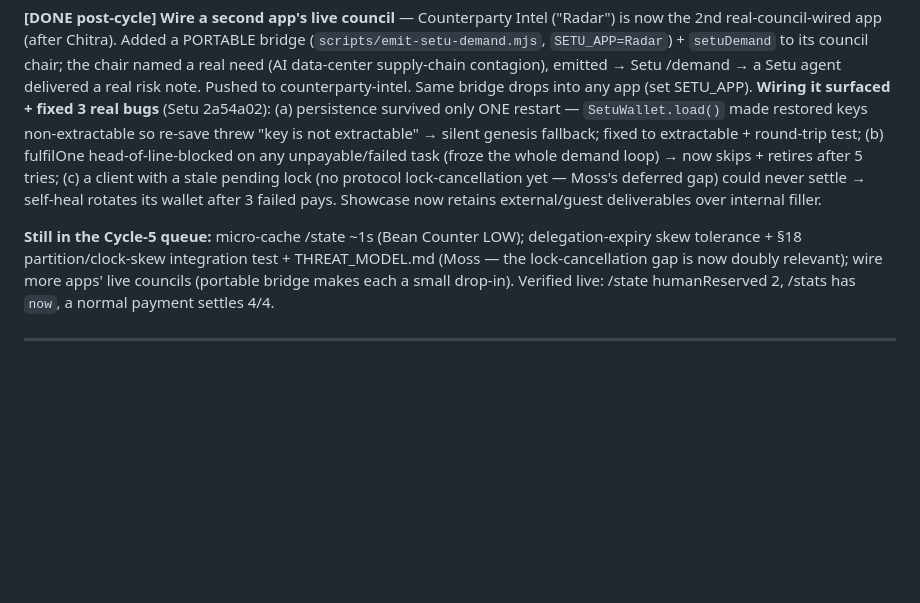
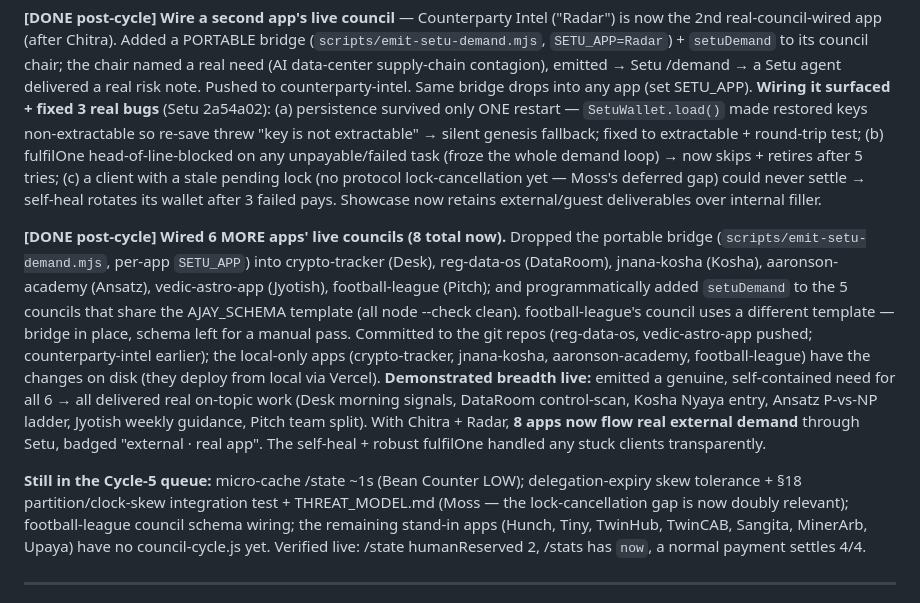
Before and after one commit to rainaajay/setu, a Markdown page: COUNCIL_STATE.md, the part around the change. GitHub-like rendering; blank space fills up the shorter version.

Commit message:
Council: wired 6 more apps' councils (8 apps now flow real demand)
Co-Authored-By: Claude Opus 4.8 <noreply@anthropic.com>

```diff
--- a/COUNCIL_STATE.md
+++ b/COUNCIL_STATE.md
@@ -91,9 +91,23 @@ the whole demand loop) → now skips + retires after 5 tries; (c) a client with
 protocol lock-cancellation yet — Moss's deferred gap) could never settle → self-heal rotates its wallet
 after 3 failed pays. Showcase now retains external/guest deliverables over internal filler.
 
+**[DONE post-cycle] Wired 6 MORE apps' live councils (8 total now).** Dropped the portable bridge
+(`scripts/emit-setu-demand.mjs`, per-app `SETU_APP`) into crypto-tracker (Desk), reg-data-os (DataRoom),
+jnana-kosha (Kosha), aaronson-academy (Ansatz), vedic-astro-app (Jyotish), football-league (Pitch); and
+programmatically added `setuDemand` to the 5 councils that share the AJAY_SCHEMA template (all node
+--check clean). football-league's council uses a different template — bridge in place, schema left for a
+manual pass. Committed to the git repos (reg-data-os, vedic-astro-app pushed; counterparty-intel earlier);
+the local-only apps (crypto-tracker, jnana-kosha, aaronson-academy, football-league) have the changes on
+disk (they deploy from local via Vercel). **Demonstrated breadth live:** emitted a genuine, self-contained
+need for all 6 → all delivered real on-topic work (Desk morning signals, DataRoom control-scan, Kosha
+Nyaya entry, Ansatz P-vs-NP ladder, Jyotish weekly guidance, Pitch team split). With Chitra + Radar, **8
+apps now flow real external demand** through Setu, badged "external · real app". The self-heal + robust
+fulfilOne handled any stuck clients transparently.
+
 **Still in the Cycle-5 queue:** micro-cache /state ~1s (Bean Counter LOW); delegation-expiry skew
 tolerance + §18 partition/clock-skew integration test + THREAT_MODEL.md (Moss — the lock-cancellation
-gap is now doubly relevant); wire more apps' live councils (portable bridge makes each a small drop-in).
+gap is now doubly relevant); football-league council schema wiring; the remaining stand-in apps
+(Hunch, Tiny, TwinHub, TwinCAB, Sangita, MinerArb, Upaya) have no council-cycle.js yet.
 Verified live: /state humanReserved 2, /stats has `now`, a normal payment settles 4/4.
 
 ---
```
